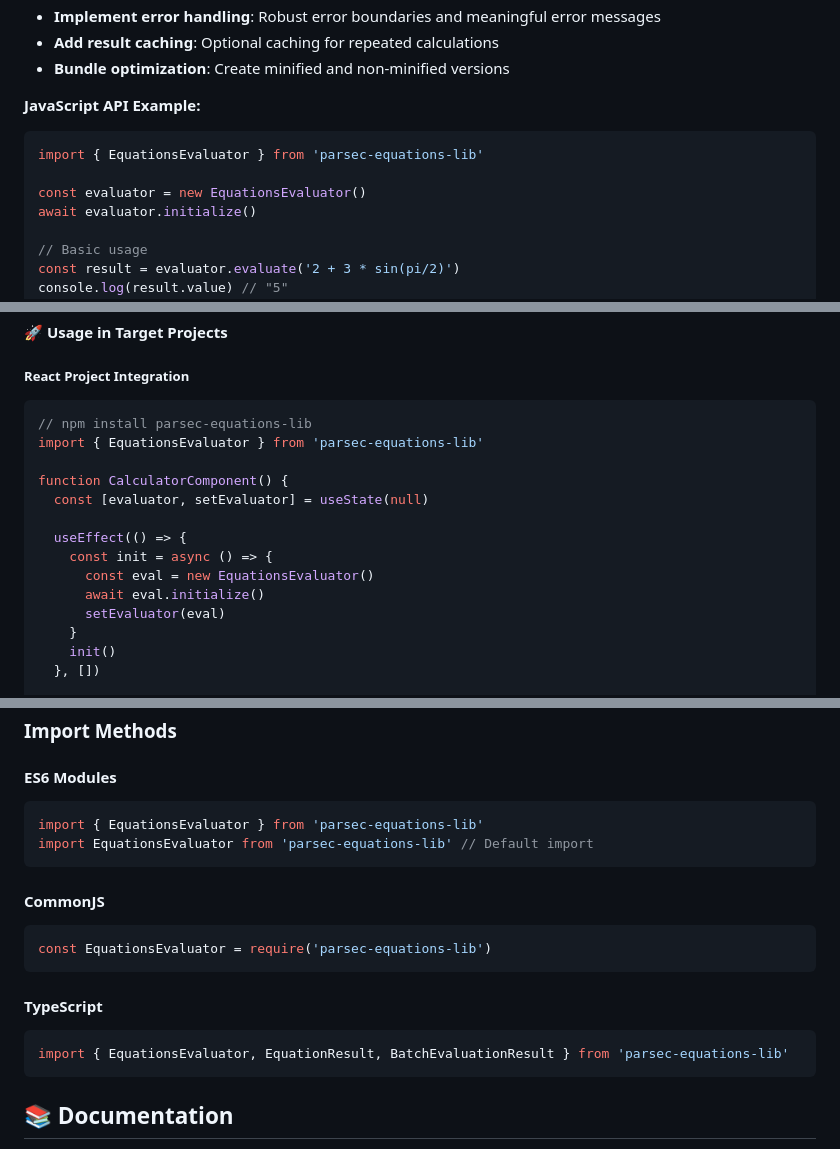
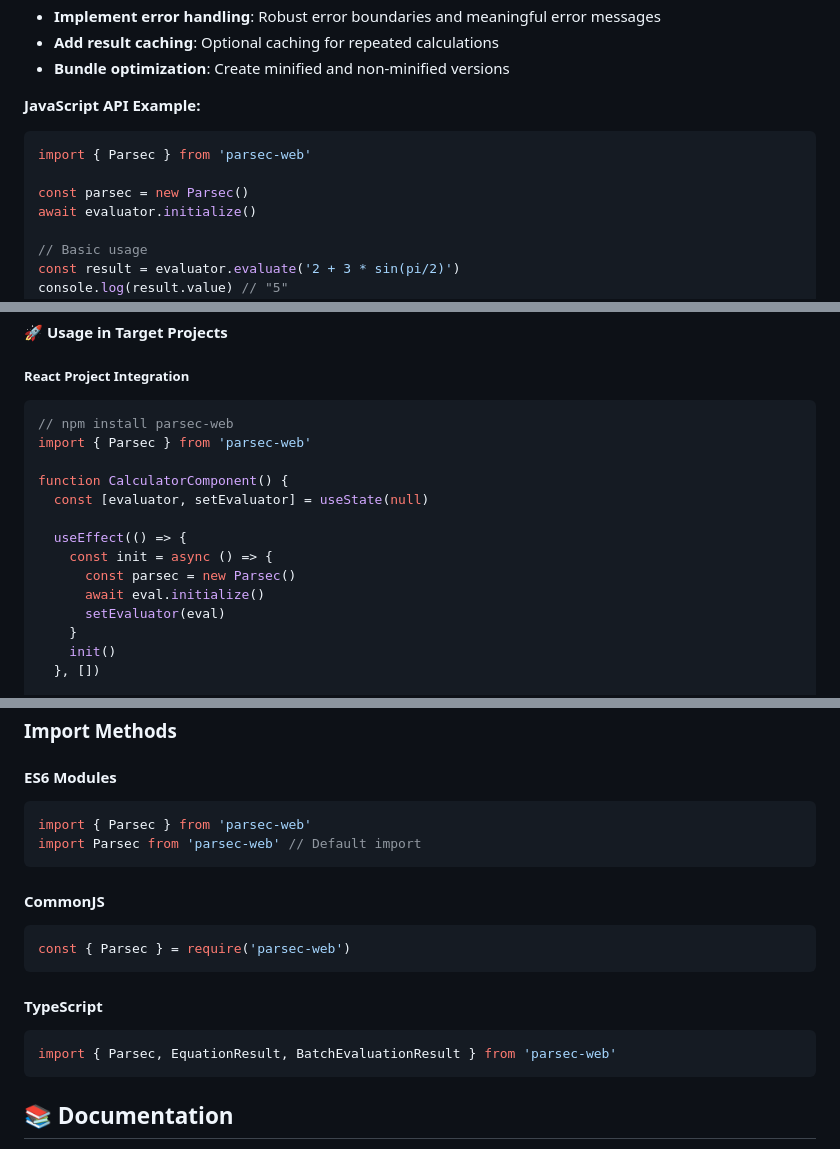
Before and after one commit to oxeanbits/parsec-web, a Markdown page: README.md, 3 parts joined by grey strips. Drawn GitHub-style.

````diff
--- a/README.md
+++ b/README.md
@@ -378,9 +416,9 @@ parsec-equations-lib/
 **JavaScript API Example:**
 
 ```javascript
-import { EquationsEvaluator } from 'parsec-equations-lib'
+import { Parsec } from 'parsec-web'
 
-const evaluator = new EquationsEvaluator()
+const parsec = new Parsec()
 await evaluator.initialize()
 
 // Basic usage
@@ -565,15 +603,15 @@ class EquationsEvaluator {
 ##### **React Project Integration**
 
 ```javascript
-// npm install parsec-equations-lib
-import { EquationsEvaluator } from 'parsec-equations-lib'
+// npm install parsec-web
+import { Parsec } from 'parsec-web'
 
 function CalculatorComponent() {
   const [evaluator, setEvaluator] = useState(null)
 
   useEffect(() => {
     const init = async () => {
-      const eval = new EquationsEvaluator()
+      const parsec = new Parsec()
       await eval.initialize()
       setEvaluator(eval)
     }
@@ -870,20 +908,20 @@ Get detailed information about all available mathematical functions, organized b
 #### **ES6 Modules**
 
 ```javascript
-import { EquationsEvaluator } from 'parsec-equations-lib'
-import EquationsEvaluator from 'parsec-equations-lib' // Default import
+import { Parsec } from 'parsec-web'
+import Parsec from 'parsec-web' // Default import
 ```
 
 #### **CommonJS**
 
 ```javascript
-const EquationsEvaluator = require('parsec-equations-lib')
+const { Parsec } = require('parsec-web')
 ```
 
 #### **TypeScript**
 
 ```typescript
-import { EquationsEvaluator, EquationResult, BatchEvaluationResult } from 'parsec-equations-lib'
+import { Parsec, EquationResult, BatchEvaluationResult } from 'parsec-web'
 ```
 
 ## 📚 Documentation
````
Also changed, not shown: other parts of README.md (+57 -19 lines), CLAUDE.md (+16 -6 lines).
